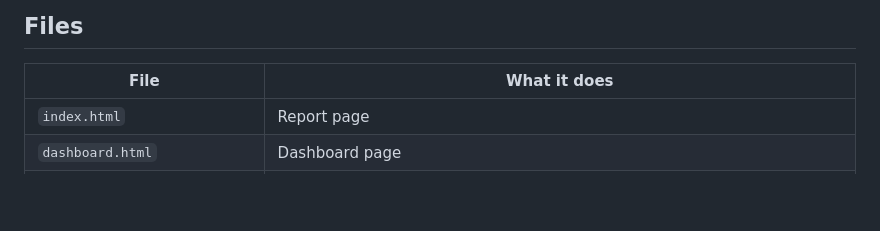
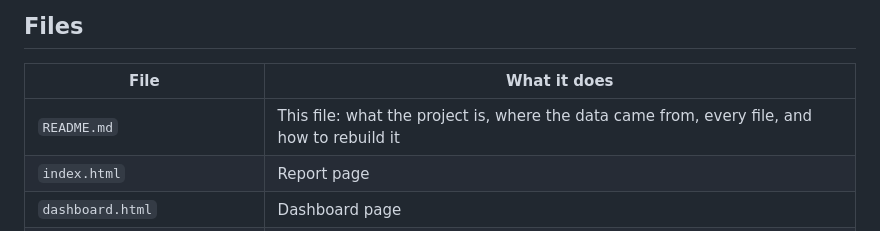
Before and after one commit to aidanmcdingler-code/World-Oil, a Markdown page: README.md, the part around the change. Drawn GitHub-style; blank space fills up the shorter version.

Commit message:
README: list README.md itself
Co-Authored-By: Claude Opus 5.5 <noreply@anthropic.com>

```diff
--- a/README.md
+++ b/README.md
@@ -42,6 +42,7 @@ complete records. The report's "About the data" section has the details.
 
 | File | What it does |
 |---|---|
+| `README.md` | This file: what the project is, where the data came from, every file, and how to rebuild it |
 | `index.html` | Report page |
 | `dashboard.html` | Dashboard page |
 | `assets/css/style.css` | Shared fonts, colors, layout and animation styles for both pages |
```
